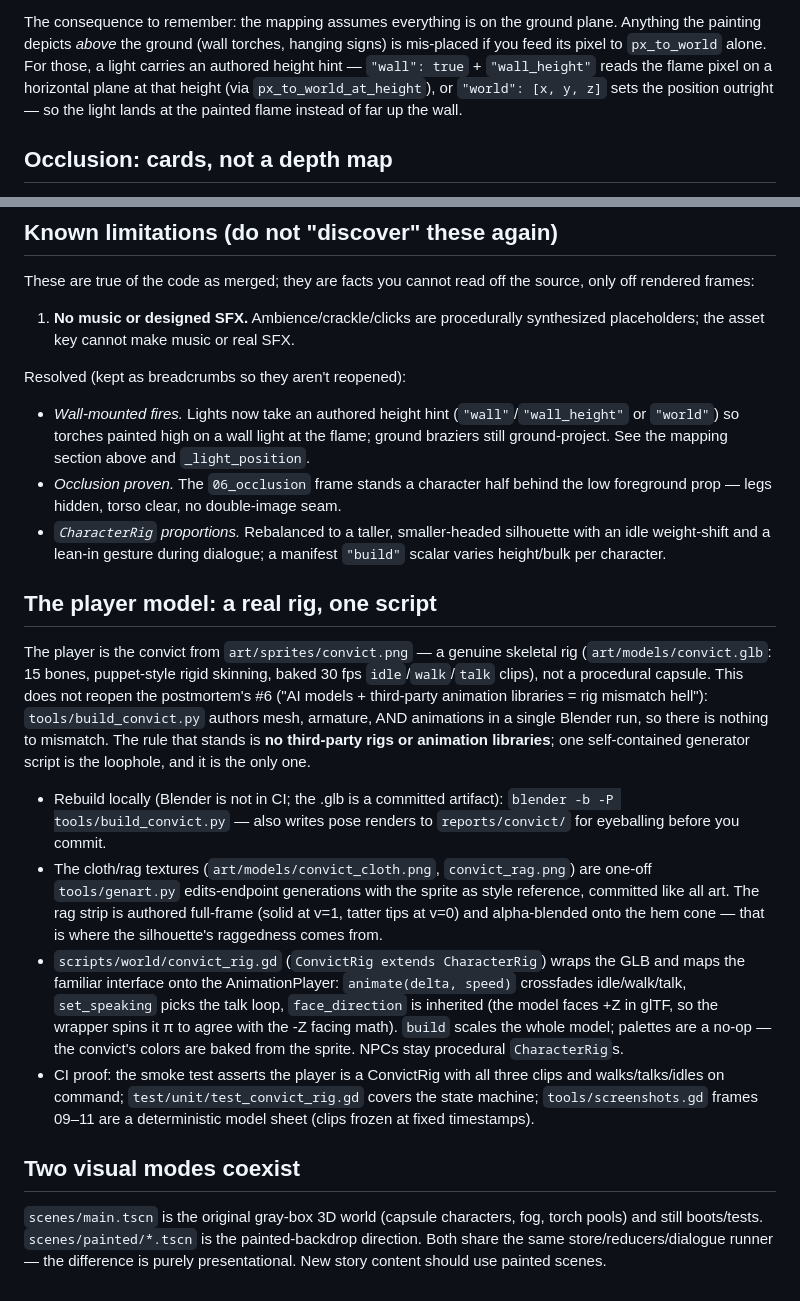
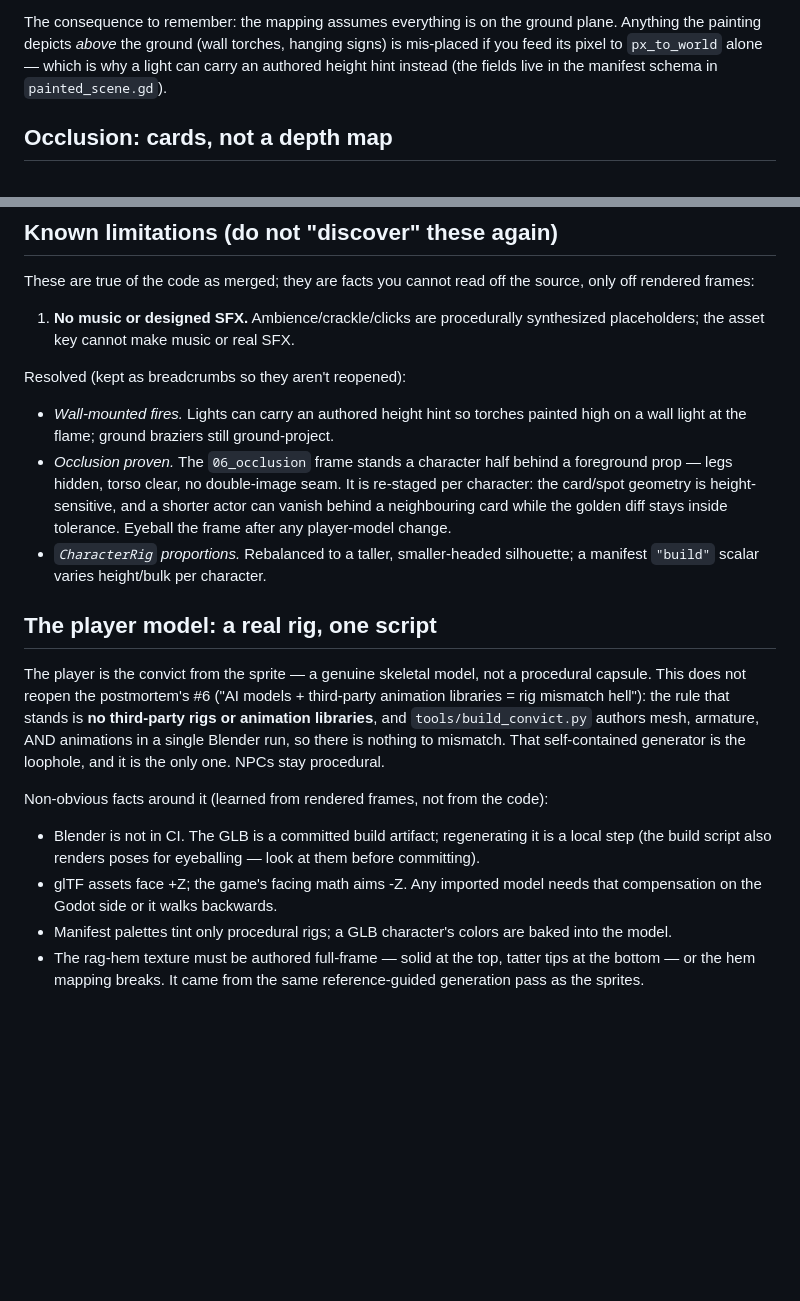
Before and after one commit to jancbeck/game, a Markdown page: docs/PIPELINE.md, 2 parts joined by grey strips. Rendered like a GitHub page; blank space fills up the shorter version.

```diff
--- a/docs/PIPELINE.md
+++ b/docs/PIPELINE.md
@@ -33,11 +33,9 @@ invisible `y=0` ground plane. This is the whole illusion:
 
 The consequence to remember: the mapping assumes everything is on the ground
 plane. Anything the painting depicts *above* the ground (wall torches,
-hanging signs) is mis-placed if you feed its pixel to `px_to_world` alone.
-For those, a light carries an authored height hint — `"wall": true` +
-`"wall_height"` reads the flame pixel on a horizontal plane at that height
-(via `px_to_world_at_height`), or `"world": [x, y, z]` sets the position
-outright — so the light lands at the painted flame instead of far up the wall.
+hanging signs) is mis-placed if you feed its pixel to `px_to_world` alone —
+which is why a light can carry an authored height hint instead (the fields
+live in the manifest schema in `painted_scene.gd`).
 
 ## Occlusion: cards, not a depth map
 
@@ -67,52 +65,39 @@ source, only off rendered frames:
 
 Resolved (kept as breadcrumbs so they aren't reopened):
 
-- *Wall-mounted fires.* Lights now take an authored height hint
-  (`"wall"`/`"wall_height"` or `"world"`) so torches painted high on a wall
-  light at the flame; ground braziers still ground-project. See the mapping
-  section above and `_light_position`.
-- *Occlusion proven.* The `06_occlusion` frame stands a character half behind
-  the low foreground prop — legs hidden, torso clear, no double-image seam.
+- *Wall-mounted fires.* Lights can carry an authored height hint so torches
+  painted high on a wall light at the flame; ground braziers still
+  ground-project.
+- *Occlusion proven.* The `06_occlusion` frame stands a character half
+  behind a foreground prop — legs hidden, torso clear, no double-image
+  seam. It is re-staged per character: the card/spot geometry is
+  height-sensitive, and a shorter actor can vanish behind a neighbouring
+  card while the golden diff stays inside tolerance. Eyeball the frame
+  after any player-model change.
 - *`CharacterRig` proportions.* Rebalanced to a taller, smaller-headed
-  silhouette with an idle weight-shift and a lean-in gesture during dialogue;
-  a manifest `"build"` scalar varies height/bulk per character.
+  silhouette; a manifest `"build"` scalar varies height/bulk per
+  character.
 
 ## The player model: a real rig, one script
 
-The player is the convict from `art/sprites/convict.png` — a genuine
-skeletal rig (`art/models/convict.glb`: 15 bones, puppet-style rigid
-skinning, baked 30 fps `idle`/`walk`/`talk` clips), not a procedural
-capsule. This does not reopen the postmortem's #6 ("AI models + third-party
-animation libraries = rig mismatch hell"): `tools/build_convict.py` authors
-mesh, armature, AND animations in a single Blender run, so there is nothing
-to mismatch. The rule that stands is **no third-party rigs or animation
-libraries**; one self-contained generator script is the loophole, and it is
-the only one.
+The player is the convict from the sprite — a genuine skeletal model, not
+a procedural capsule. This does not reopen the postmortem's #6 ("AI
+models + third-party animation libraries = rig mismatch hell"): the rule
+that stands is **no third-party rigs or animation libraries**, and
+`tools/build_convict.py` authors mesh, armature, AND animations in a
+single Blender run, so there is nothing to mismatch. That self-contained
+generator is the loophole, and it is the only one. NPCs stay procedural.
 
-- Rebuild locally (Blender is not in CI; the .glb is a committed artifact):
-  `blender -b -P tools/build_convict.py` — also writes pose renders to
-  `reports/convict/` for eyeballing before you commit.
-- The cloth/rag textures (`art/models/convict_cloth.png`, `convict_rag.png`)
-  are one-off `tools/genart.py` edits-endpoint generations with the sprite
-  as style reference, committed like all art. The rag strip is authored
-  full-frame (solid at v=1, tatter tips at v=0) and alpha-blended onto the
-  hem cone — that is where the silhouette's raggedness comes from.
-- `scripts/world/convict_rig.gd` (`ConvictRig extends CharacterRig`) wraps
-  the GLB and maps the familiar interface onto the AnimationPlayer:
-  `animate(delta, speed)` crossfades idle/walk/talk, `set_speaking` picks
-  the talk loop, `face_direction` is inherited (the model faces +Z in glTF,
-  so the wrapper spins it π to agree with the -Z facing math). `build`
-  scales the whole model; palettes are a no-op — the convict's colors are
-  baked from the sprite. NPCs stay procedural `CharacterRig`s.
-- CI proof: the smoke test asserts the player is a ConvictRig with all
-  three clips and walks/talks/idles on command; `test/unit/test_convict_rig.gd`
-  covers the state machine; `tools/screenshots.gd` frames 09–11 are a
-  deterministic model sheet (clips frozen at fixed timestamps).
+Non-obvious facts around it (learned from rendered frames, not from the
+code):
 
-## Two visual modes coexist
-
-`scenes/main.tscn` is the original gray-box 3D world (capsule characters,
-fog, torch pools) and still boots/tests. `scenes/painted/*.tscn` is the
-painted-backdrop direction. Both share the same store/reducers/dialogue
-runner — the difference is purely presentational. New story content should
-use painted scenes.
+- Blender is not in CI. The GLB is a committed build artifact;
+  regenerating it is a local step (the build script also renders poses
+  for eyeballing — look at them before committing).
+- glTF assets face +Z; the game's facing math aims -Z. Any imported
+  model needs that compensation on the Godot side or it walks backwards.
+- Manifest palettes tint only procedural rigs; a GLB character's colors
+  are baked into the model.
+- The rag-hem texture must be authored full-frame — solid at the top,
+  tatter tips at the bottom — or the hem mapping breaks. It came from
+  the same reference-guided generation pass as the sprites.
```
Also changed, not shown: docs/DESIGN.md (+26 -33 lines).
